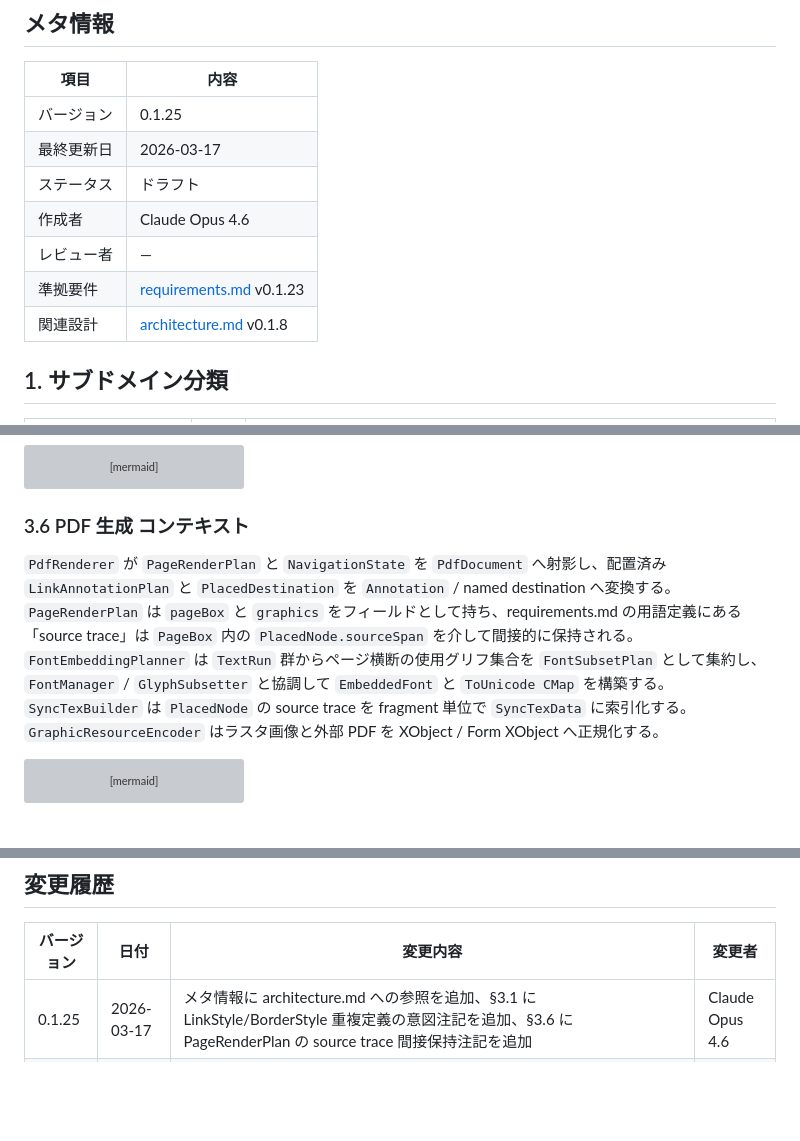
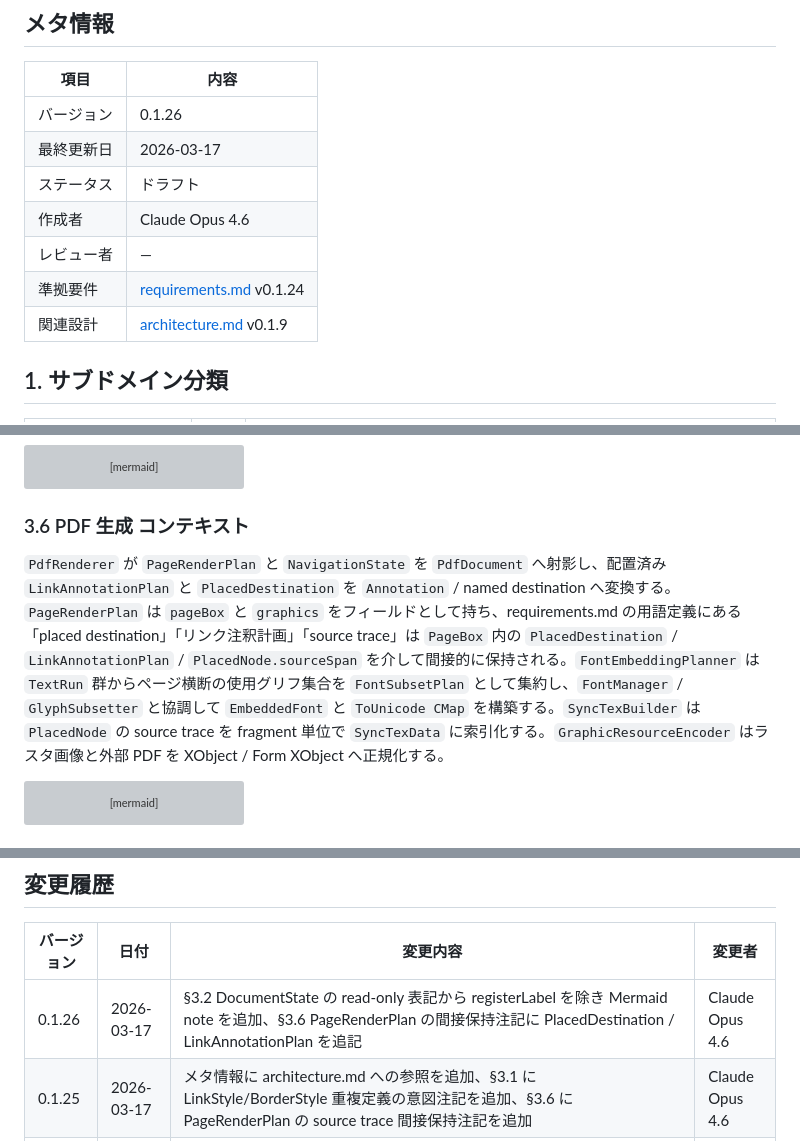
Before and after one commit to RK0429/ferritex, a Markdown page: docs/domain_model.md, 3 parts joined by grey strips. GitHub-like rendering; blank space fills up the shorter version; grey boxes are pictures that could not be loaded.

````diff
--- a/docs/domain_model.md
+++ b/docs/domain_model.md
@@ -4,13 +4,13 @@
 
 | 項目    | 内容              |
 | ----- | --------------- |
-| バージョン | 0.1.25          |
+| バージョン | 0.1.26          |
 | 最終更新日 | 2026-03-17      |
 | ステータス | ドラフト            |
 | 作成者   | Claude Opus 4.6 |
 | レビュー者 | —               |
-| 準拠要件  | [requirements.md](requirements.md) v0.1.23 |
-| 関連設計  | [architecture.md](architecture.md) v0.1.8 |
+| 準拠要件  | [requirements.md](requirements.md) v0.1.24 |
+| 関連設計  | [architecture.md](architecture.md) v0.1.9 |
 
 ## 1. サブドメイン分類
 
@@ -1346,7 +1346,7 @@ classDiagram
 
 ### 3.6 PDF 生成 コンテキスト
 
-`PdfRenderer` が `PageRenderPlan` と `NavigationState` を `PdfDocument` へ射影し、配置済み `LinkAnnotationPlan` と `PlacedDestination` を `Annotation` / named destination へ変換する。`PageRenderPlan` は `pageBox` と `graphics` をフィールドとして持ち、requirements.md の用語定義にある「source trace」は `PageBox` 内の `PlacedNode.sourceSpan` を介して間接的に保持される。`FontEmbeddingPlanner` は `TextRun` 群からページ横断の使用グリフ集合を `FontSubsetPlan` として集約し、`FontManager` / `GlyphSubsetter` と協調して `EmbeddedFont` と `ToUnicode CMap` を構築する。`SyncTexBuilder` は `PlacedNode` の source trace を fragment 単位で `SyncTexData` に索引化する。`GraphicResourceEncoder` はラスタ画像と外部 PDF を XObject / Form XObject へ正規化する。
+`PdfRenderer` が `PageRenderPlan` と `NavigationState` を `PdfDocument` へ射影し、配置済み `LinkAnnotationPlan` と `PlacedDestination` を `Annotation` / named destination へ変換する。`PageRenderPlan` は `pageBox` と `graphics` をフィールドとして持ち、requirements.md の用語定義にある「placed destination」「リンク注釈計画」「source trace」は `PageBox` 内の `PlacedDestination` / `LinkAnnotationPlan` / `PlacedNode.sourceSpan` を介して間接的に保持される。`FontEmbeddingPlanner` は `TextRun` 群からページ横断の使用グリフ集合を `FontSubsetPlan` として集約し、`FontManager` / `GlyphSubsetter` と協調して `EmbeddedFont` と `ToUnicode CMap` を構築する。`SyncTexBuilder` は `PlacedNode` の source trace を fragment 単位で `SyncTexData` に索引化する。`GraphicResourceEncoder` はラスタ画像と外部 PDF を XObject / Form XObject へ正規化する。
 
 ```mermaid
 classDiagram
@@ -2661,6 +2661,7 @@ stateDiagram-v2
 
 | バージョン | 日付         | 変更内容 | 変更者             |
 | ----- | ---------- | ---- | --------------- |
+| 0.1.26 | 2026-03-17 | §3.2 DocumentState の read-only 表記から registerLabel を除き Mermaid note を追加、§3.6 PageRenderPlan の間接保持注記に PlacedDestination / LinkAnnotationPlan を追記 | Claude Opus 4.6 |
 | 0.1.25 | 2026-03-17 | メタ情報に architecture.md への参照を追加、§3.1 に LinkStyle/BorderStyle 重複定義の意図注記を追加、§3.6 に PageRenderPlan の source trace 間接保持注記を追加 | Claude Opus 4.6 |
 | 0.1.24 | 2026-03-17 | §3.1 に CompilationSnapshot クラスを追加、§3.8 に LspServer → CompileJobService の関連を追加 | Claude Opus 4.6 |
 | 0.1.21 | 2026-03-17 | DocumentStateDelta, GraphicsCommandStream, DependencyEvents の ValueObject 定義追加、Shared Entity ステレオタイプ補足、ErrorRecovery に REQ-FUNC-006 注記追加 | Claude Opus 4.6 |
````
Also changed, not shown: other parts of docs/domain_model.md (+1 -1 lines), docs/architecture.md (+6 -4 lines), docs/requirements.md (+3 -2 lines).
